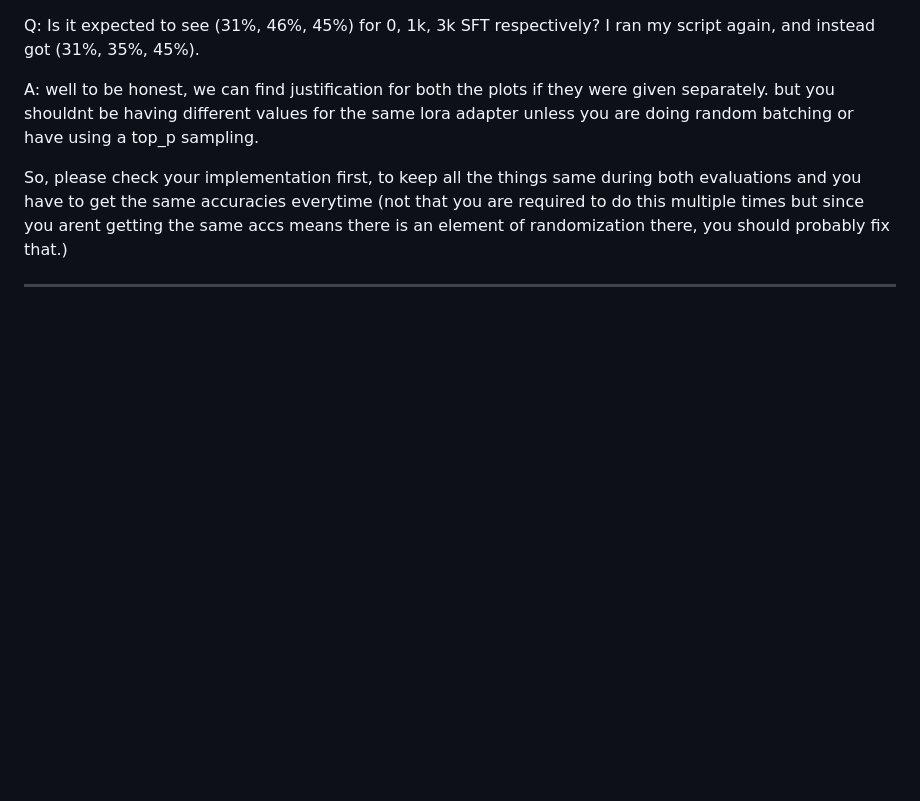
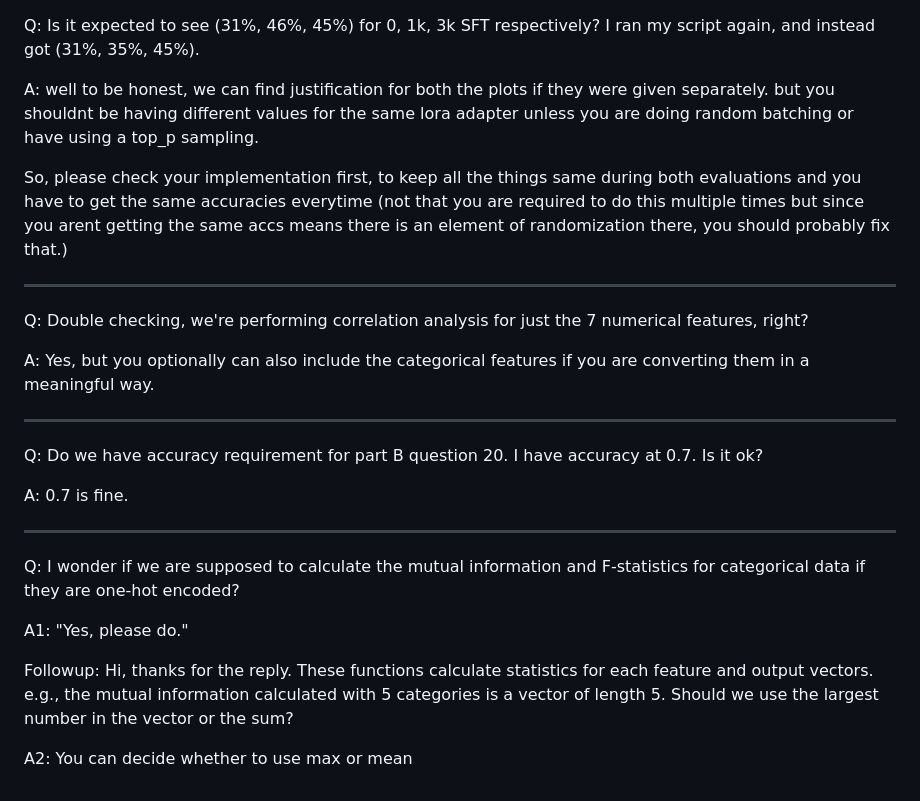
Before and after one commit to therealsamyak/SK-ECE219-Project3, a Markdown page: assignment/FAQ.md, the part around the change. Rendered like a GitHub page; blank space fills up the shorter version.

Commit message:
updated faq

```diff
--- a/assignment/FAQ.md
+++ b/assignment/FAQ.md
@@ -237,3 +237,23 @@ but you shouldnt be having different values for the same lora adapter unless you
 So, please check your implementation first, to keep all the things same during both evaluations and you have to get the same accuracies everytime (not that you are required to do this multiple times but since you arent getting the same accs means there is an element of randomization there, you should probably fix that.)
 
 ---
+
+Q: Double checking, we're performing correlation analysis for just the 7 numerical features, right?
+
+A: Yes, but you optionally can also include the categorical features if you are converting them in a meaningful way.
+
+---
+
+Q: Do we have accuracy requirement for part B question 20. I have accuracy at 0.7. Is it ok?
+
+A: 0.7 is fine.
+
+---
+
+Q: I wonder if we are supposed to calculate the mutual information and F-statistics for categorical data if they are one-hot encoded?
+
+A1: "Yes, please do."
+
+Followup: Hi, thanks for the reply. These functions calculate statistics for each feature and output vectors. e.g., the mutual information calculated with 5 categories is a vector of length 5. Should we use the largest number in the vector or the sum?
+
+A2: You can decide whether to use max or mean
```
